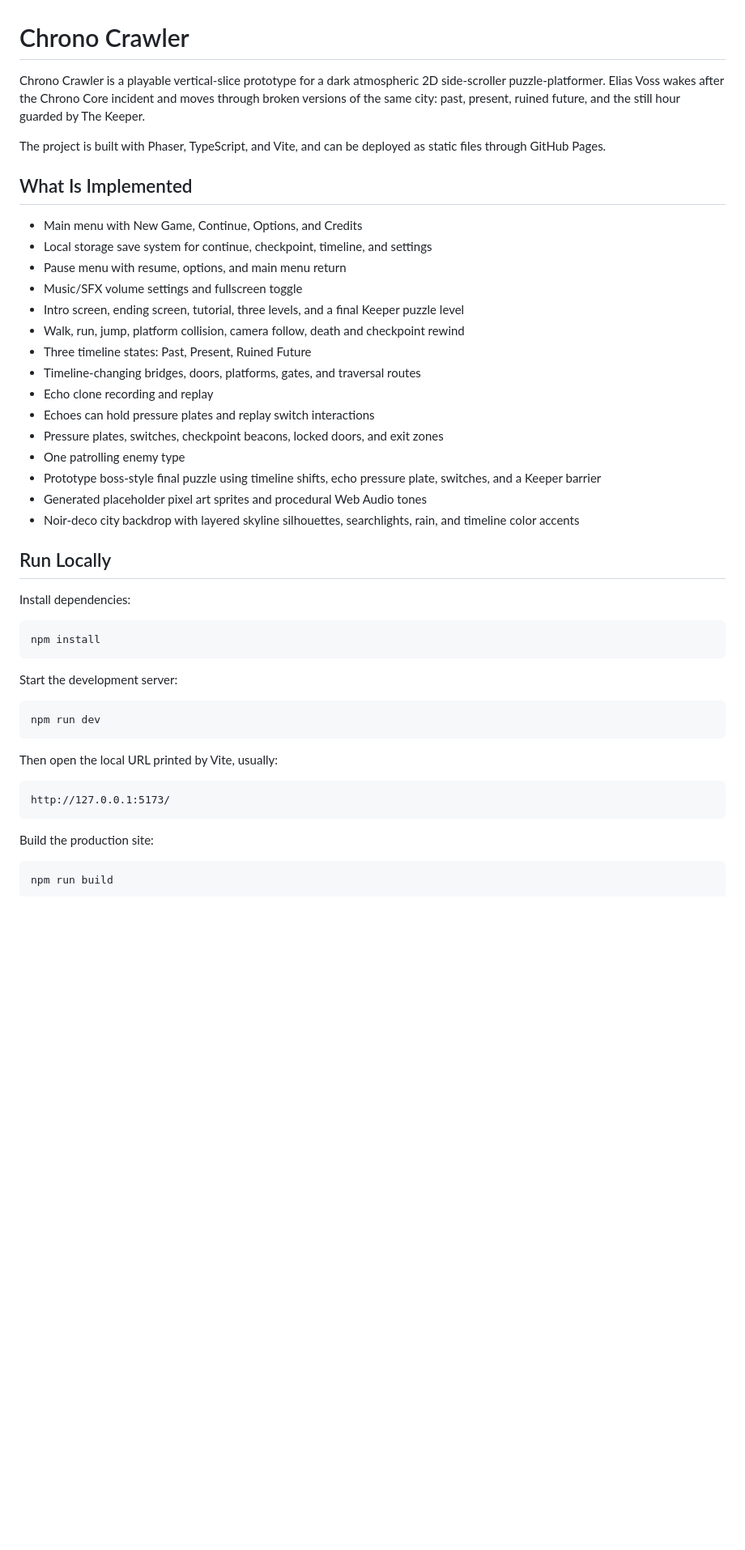
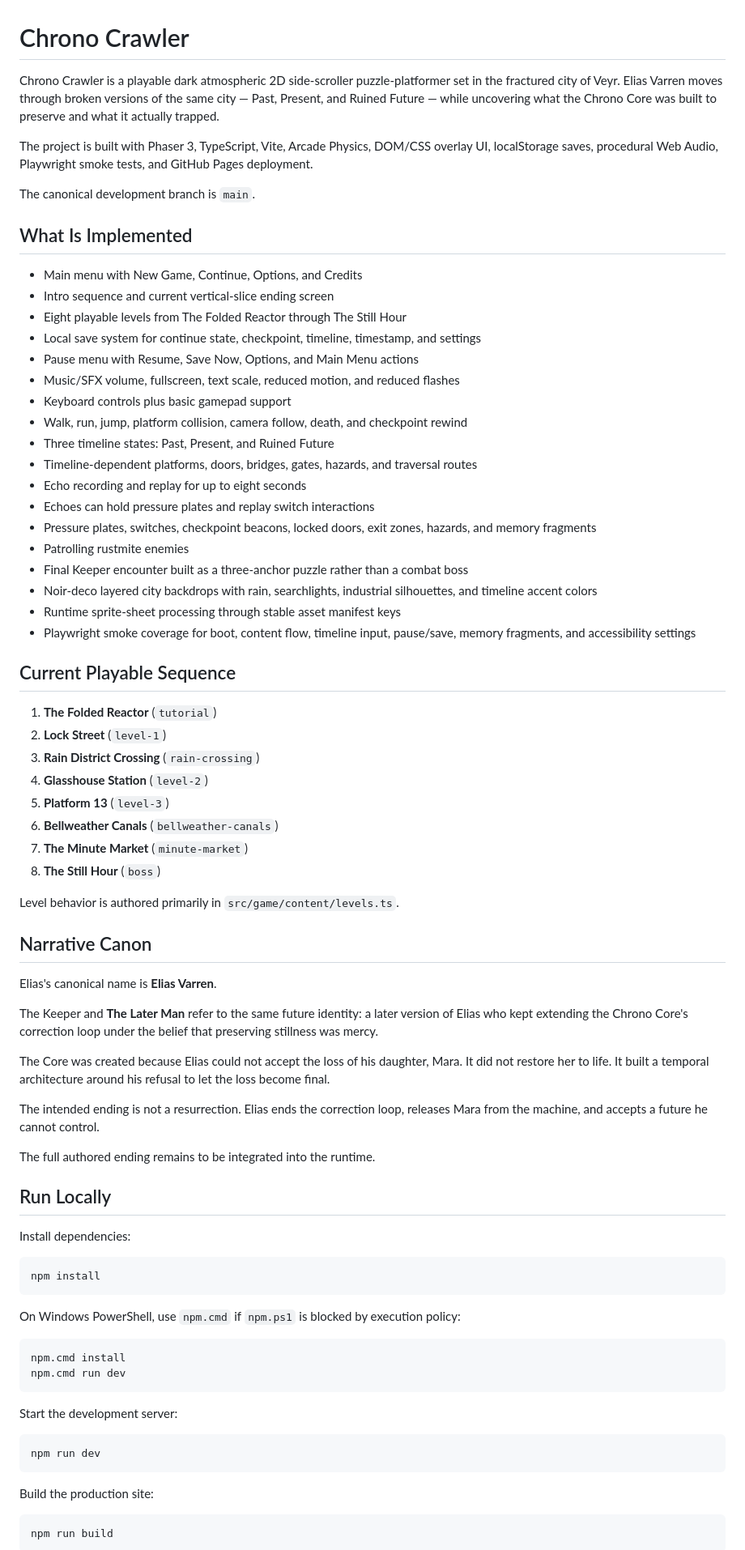
Before and after one commit to ShurexBRT/crono-crawler, a Markdown page: README.md, the part around one of its changes. Shown at 81% size. GitHub-like rendering; blank space fills up the shorter version.

````diff
--- a/README.md
+++ b/README.md
@@ -1,26 +1,56 @@
 # Chrono Crawler
 
-Chrono Crawler is a playable vertical-slice prototype for a dark atmospheric 2D side-scroller puzzle-platformer. Elias Voss wakes after the Chrono Core incident and moves through broken versions of the same city: past, present, ruined future, and the still hour guarded by The Keeper.
+Chrono Crawler is a playable dark atmospheric 2D side-scroller puzzle-platformer set in the fractured city of Veyr. Elias Varren moves through broken versions of the same city — Past, Present, and Ruined Future — while uncovering what the Chrono Core was built to preserve and what it actually trapped.
 
-The project is built with Phaser, TypeScript, and Vite, and can be deployed as static files through GitHub Pages.
+The project is built with Phaser 3, TypeScript, Vite, Arcade Physics, DOM/CSS overlay UI, localStorage saves, procedural Web Audio, Playwright smoke tests, and GitHub Pages deployment.
+
+The canonical development branch is `main`.
 
 ## What Is Implemented
 
 - Main menu with New Game, Continue, Options, and Credits
-- Local storage save system for continue, checkpoint, timeline, and settings
-- Pause menu with resume, options, and main menu return
-- Music/SFX volume settings and fullscreen toggle
-- Intro screen, ending screen, tutorial, three levels, and a final Keeper puzzle level
-- Walk, run, jump, platform collision, camera follow, death and checkpoint rewind
-- Three timeline states: Past, Present, Ruined Future
-- Timeline-changing bridges, doors, platforms, gates, and traversal routes
-- Echo clone recording and replay
+- Intro sequence and current vertical-slice ending screen
+- Eight playable levels from The Folded Reactor through The Still Hour
+- Local save system for continue state, checkpoint, timeline, timestamp, and settings
+- Pause menu with Resume, Save Now, Options, and Main Menu actions
+- Music/SFX volume, fullscreen, text scale, reduced motion, and reduced flashes
+- Keyboard controls plus basic gamepad support
+- Walk, run, jump, platform collision, camera follow, death, and checkpoint rewind
+- Three timeline states: Past, Present, and Ruined Future
+- Timeline-dependent platforms, doors, bridges, gates, hazards, and traversal routes
+- Echo recording and replay for up to eight seconds
 - Echoes can hold pressure plates and replay switch interactions
-- Pressure plates, switches, checkpoint beacons, locked doors, and exit zones
-- One patrolling enemy type
-- Prototype boss-style final puzzle using timeline shifts, echo pressure plate, switches, and a Keeper barrier
-- Generated placeholder pixel art sprites and procedural Web Audio tones
-- Noir-deco city backdrop with layered skyline silhouettes, searchlights, rain, and timeline color accents
+- Pressure plates, switches, checkpoint beacons, locked doors, exit zones, hazards, and memory fragments
+- Patrolling rustmite enemies
+- Final Keeper encounter built as a three-anchor puzzle rather than a combat boss
+- Noir-deco layered city backdrops with rain, searchlights, industrial silhouettes, and timeline accent colors
+- Runtime sprite-sheet processing through stable asset manifest keys
+- Playwright smoke coverage for boot, content flow, timeline input, pause/save, memory fragments, and accessibility settings
+
+## Current Playable Sequence
+
+1. **The Folded Reactor** (`tutorial`)
+2. **Lock Street** (`level-1`)
+3. **Rain District Crossing** (`rain-crossing`)
+4. **Glasshouse Station** (`level-2`)
+5. **Platform 13** (`level-3`)
+6. **Bellweather Canals** (`bellweather-canals`)
+7. **The Minute Market** (`minute-market`)
+8. **The Still Hour** (`boss`)
+
+Level behavior is authored primarily in `src/game/content/levels.ts`.
+
+## Narrative Canon
+
+Elias's canonical name is **Elias Varren**.
+
+The Keeper and **The Later Man** refer to the same future identity: a later version of Elias who kept extending the Chrono Core's correction loop under the belief that preserving stillness was mercy.
+
+The Core was created because Elias could not accept the loss of his daughter, Mara. It did not restore her to life. It built a temporal architecture around his refusal to let the loss become final.
+
+The intended ending is not a resurrection. Elias ends the correction loop, releases Mara from the machine, and accepts a future he cannot control.
+
+The full authored ending remains to be integrated into the runtime.
 
 ## Run Locally
 
@@ -30,18 +60,19 @@ Install dependencies:
 npm install
 ```
 
+On Windows PowerShell, use `npm.cmd` if `npm.ps1` is blocked by execution policy:
+
+```powershell
+npm.cmd install
+npm.cmd run dev
+```
+
 Start the development server:
 
 ```bash
 npm run dev
 ```
 
-Then open the local URL printed by Vite, usually:
-
-```text
-http://127.0.0.1:5173/
-```
-
 Build the production site:
 
 ```bash
````
Also changed, not shown: other parts of README.md (+56 -19 lines).
